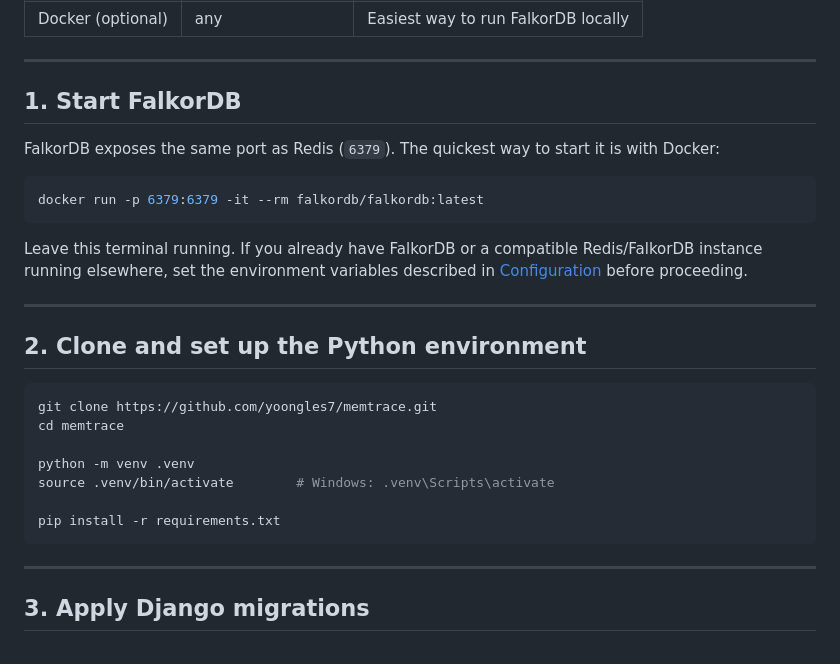
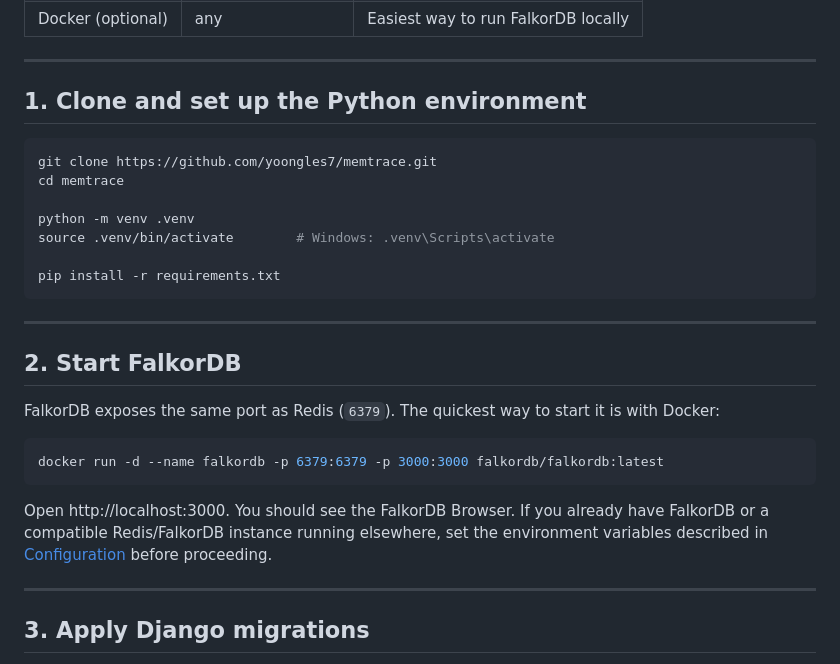
Before and after one commit to yoongles7/memtrace, a Markdown page: README.md, the part around the change. Rendered like a GitHub page.

````diff
--- a/README.md
+++ b/README.md
@@ -14,19 +14,7 @@ A Django + FalkorDB application that simulates AI agent memory poisoning, forens
 
 ---
 
-## 1. Start FalkorDB
-
-FalkorDB exposes the same port as Redis (`6379`). The quickest way to start it is with Docker:
-
-```bash
-docker run -p 6379:6379 -it --rm falkordb/falkordb:latest
-```
-
-Leave this terminal running. If you already have FalkorDB or a compatible Redis/FalkorDB instance running elsewhere, set the environment variables described in [Configuration](#configuration) before proceeding.
-
----
-
-## 2. Clone and set up the Python environment
+## 1. Clone and set up the Python environment
 
 ```bash
 git clone https://github.com/yoongles7/memtrace.git
@@ -37,6 +25,18 @@ source .venv/bin/activate        # Windows: .venv\Scripts\activate
 
 pip install -r requirements.txt
 ```
+
+---
+
+## 2. Start FalkorDB
+
+FalkorDB exposes the same port as Redis (`6379`). The quickest way to start it is with Docker:
+
+```bash
+docker run -d --name falkordb -p 6379:6379 -p 3000:3000 falkordb/falkordb:latest
+```
+
+Open http://localhost:3000. You should see the FalkorDB Browser. If you already have FalkorDB or a compatible Redis/FalkorDB instance running elsewhere, set the environment variables described in [Configuration](#configuration) before proceeding.
 
 ---
 
````
